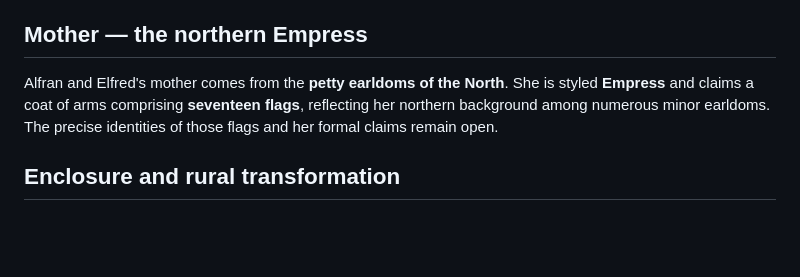
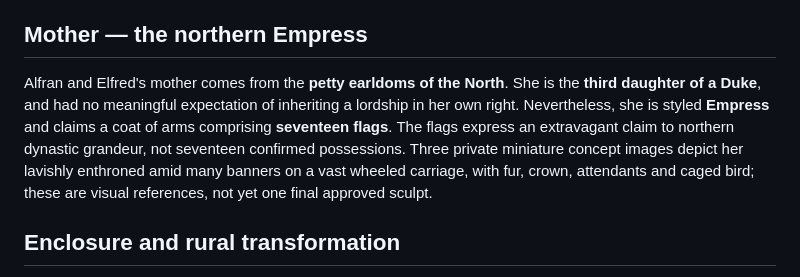
Before and after one commit to danapatavist/albion-army-book, a Markdown page: lore/characters/alfran-longbritches.md, the part around the change. Drawn GitHub-style; blank space fills up the shorter version.

Commit message:
Clarify Empress as third daughter of northern Duke and record visual concepts

```diff
--- a/lore/characters/alfran-longbritches.md
+++ b/lore/characters/alfran-longbritches.md
@@ -29,7 +29,7 @@ Alfran Longbritches is a prominent leader of Albion's **Blue Host** and an advoc
 
 ## Mother — the northern Empress
 
-Alfran and Elfred's mother comes from the **petty earldoms of the North**. She is styled **Empress** and claims a coat of arms comprising **seventeen flags**, reflecting her northern background among numerous minor earldoms. The precise identities of those flags and her formal claims remain open.
+Alfran and Elfred's mother comes from the **petty earldoms of the North**. She is the **third daughter of a Duke**, and had no meaningful expectation of inheriting a lordship in her own right. Nevertheless, she is styled **Empress** and claims a coat of arms comprising **seventeen flags**. The flags express an extravagant claim to northern dynastic grandeur, not seventeen confirmed possessions. Three private miniature concept images depict her lavishly enthroned amid many banners on a vast wheeled carriage, with fur, crown, attendants and caged bird; these are visual references, not yet one final approved sculpt.
 
 ## Enclosure and rural transformation
 
```
